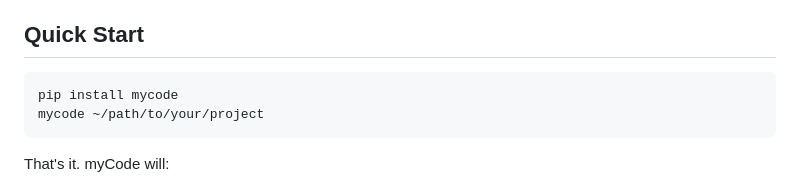
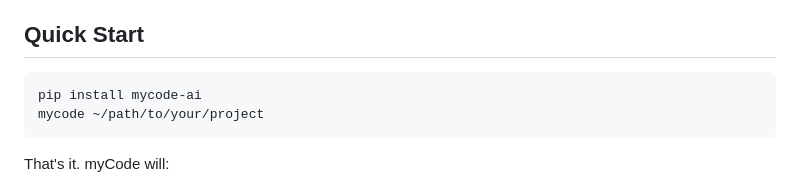
Before and after one commit to Manav-Guha/mycode, a Markdown page: README.md, the part around the change. Drawn GitHub-style.

````diff
--- a/README.md
+++ b/README.md
@@ -13,7 +13,7 @@ myCode answers these questions. It reads your code, understands your dependencie
 ## Quick Start
 
 ```bash
-pip install mycode
+pip install mycode-ai
 mycode ~/path/to/your/project
 ```
 
````
